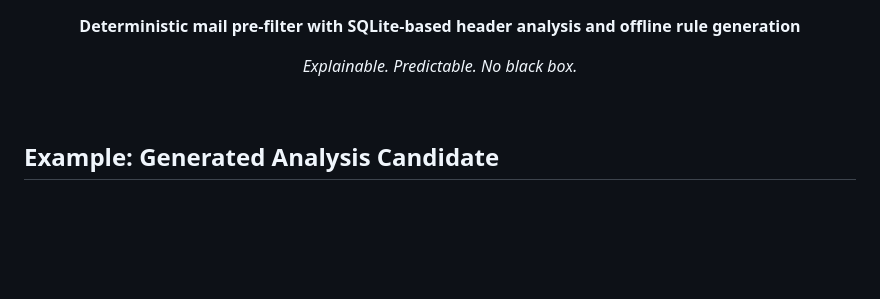
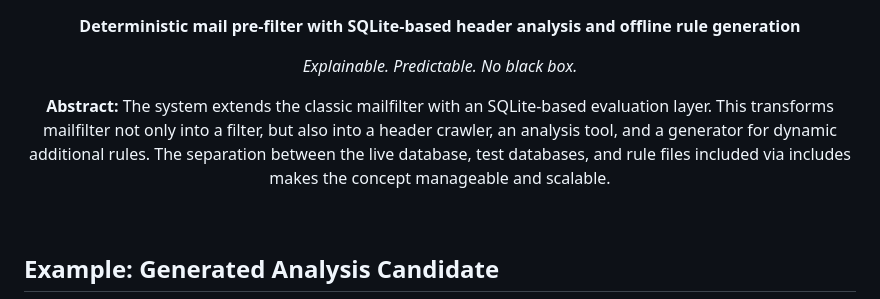
Before and after one commit to ua880d-mailfilter/mailfilter-sqlite, a Markdown page: README.md, the part around the change. Rendered like a GitHub page; blank space fills up the shorter version.

```diff
--- a/README.md
+++ b/README.md
@@ -12,6 +12,10 @@
 
 <p align="center">
   <i>Explainable. Predictable. No black box.</i>
+</p>
+
+<p align="center">
+  <b>Abstract: </b>The system extends the classic mailfilter with an SQLite-based evaluation layer. This transforms mailfilter not only into a filter, but also into a header crawler, an analysis tool, and a generator for dynamic additional rules. The separation between the live database, test databases, and rule files included via includes makes the concept manageable and scalable.
 </p>
 
 <br>
```
